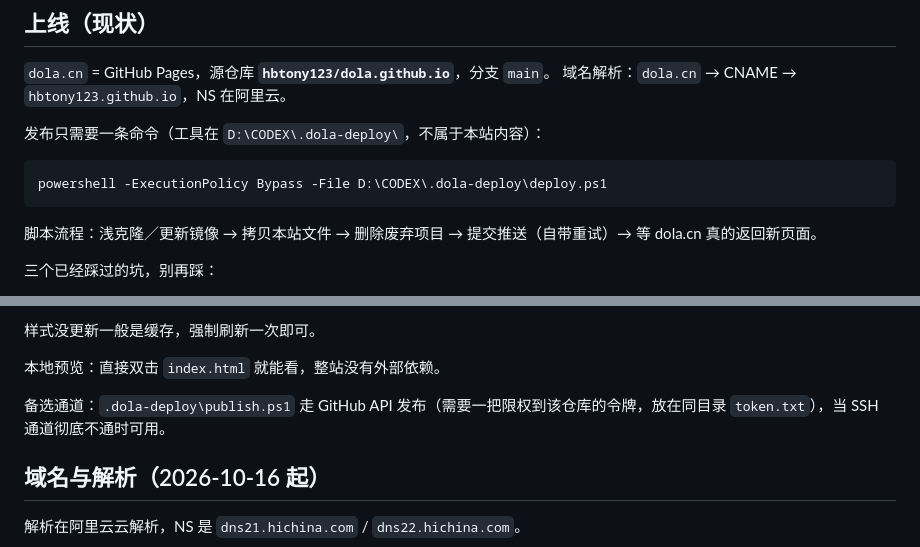
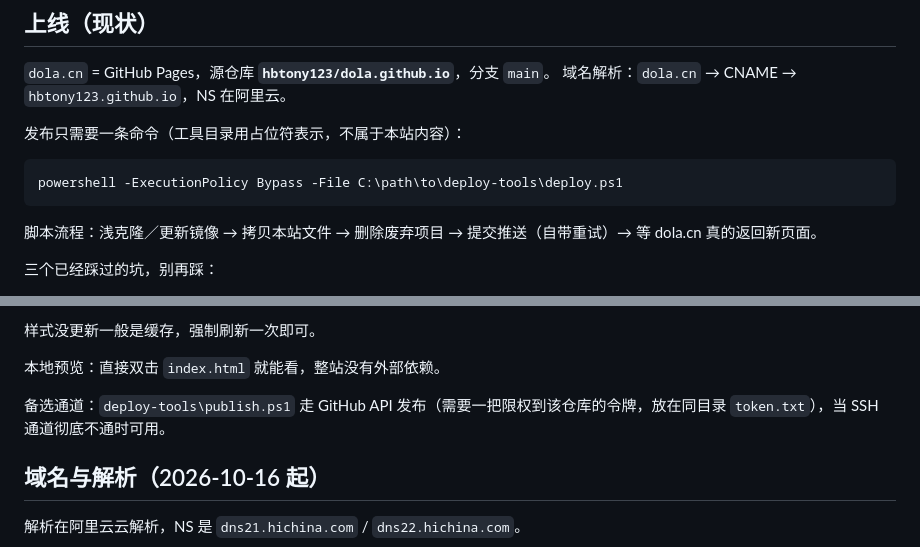
Before and after one commit to hbtony123/dola.github.io, a Markdown page: README.md, 2 parts joined by grey strips. Drawn GitHub-style.

````diff
--- a/README.md
+++ b/README.md
@@ -34,10 +34,10 @@ robots.txt / sitemap.xml
 `dola.cn` = GitHub Pages，源仓库 **`hbtony123/dola.github.io`**，分支 `main`。
 域名解析：`dola.cn` → CNAME → `hbtony123.github.io`，NS 在阿里云。
 
-发布只需要一条命令（工具在 `D:\CODEX\.dola-deploy\`，不属于本站内容）：
+发布只需要一条命令（工具目录用占位符表示，不属于本站内容）：
 
 ```powershell
-powershell -ExecutionPolicy Bypass -File D:\CODEX\.dola-deploy\deploy.ps1
+powershell -ExecutionPolicy Bypass -File C:\path\to\deploy-tools\deploy.ps1
 ```
 
 脚本流程：浅克隆／更新镜像 → 拷贝本站文件 → 删除废弃项目 → 提交推送（自带重试）→ 等 dola.cn 真的返回新页面。
@@ -58,7 +58,7 @@ powershell -ExecutionPolicy Bypass -File D:\CODEX\.dola-deploy\deploy.ps1
 
 本地预览：直接双击 `index.html` 就能看，整站没有外部依赖。
 
-备选通道：`.dola-deploy\publish.ps1` 走 GitHub API 发布（需要一把限权到该仓库的令牌，放在同目录 `token.txt`），当 SSH 通道彻底不通时可用。
+备选通道：`deploy-tools\publish.ps1` 走 GitHub API 发布（需要一把限权到该仓库的令牌，放在同目录 `token.txt`），当 SSH 通道彻底不通时可用。
 
 ## 域名与解析（2026-10-16 起）
 
````
